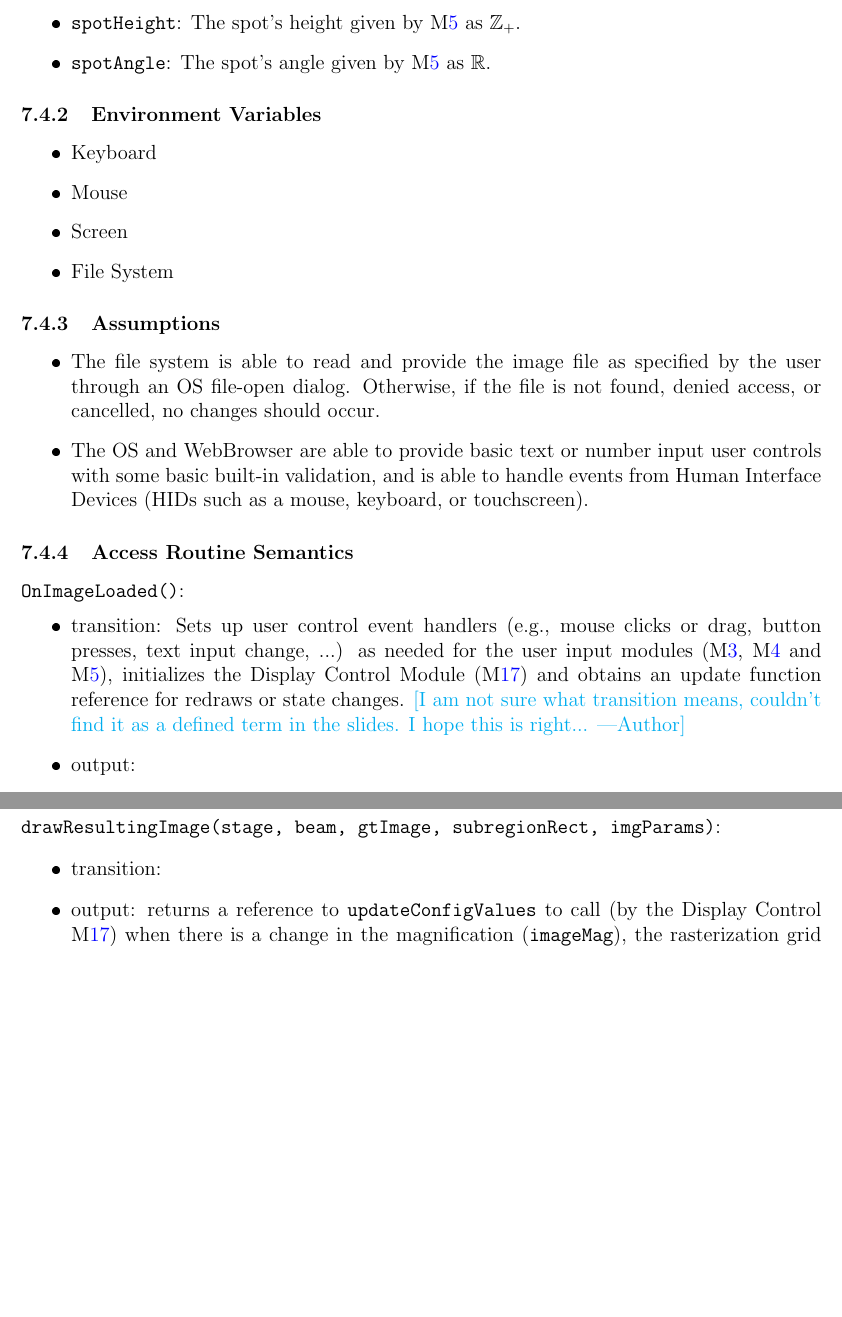
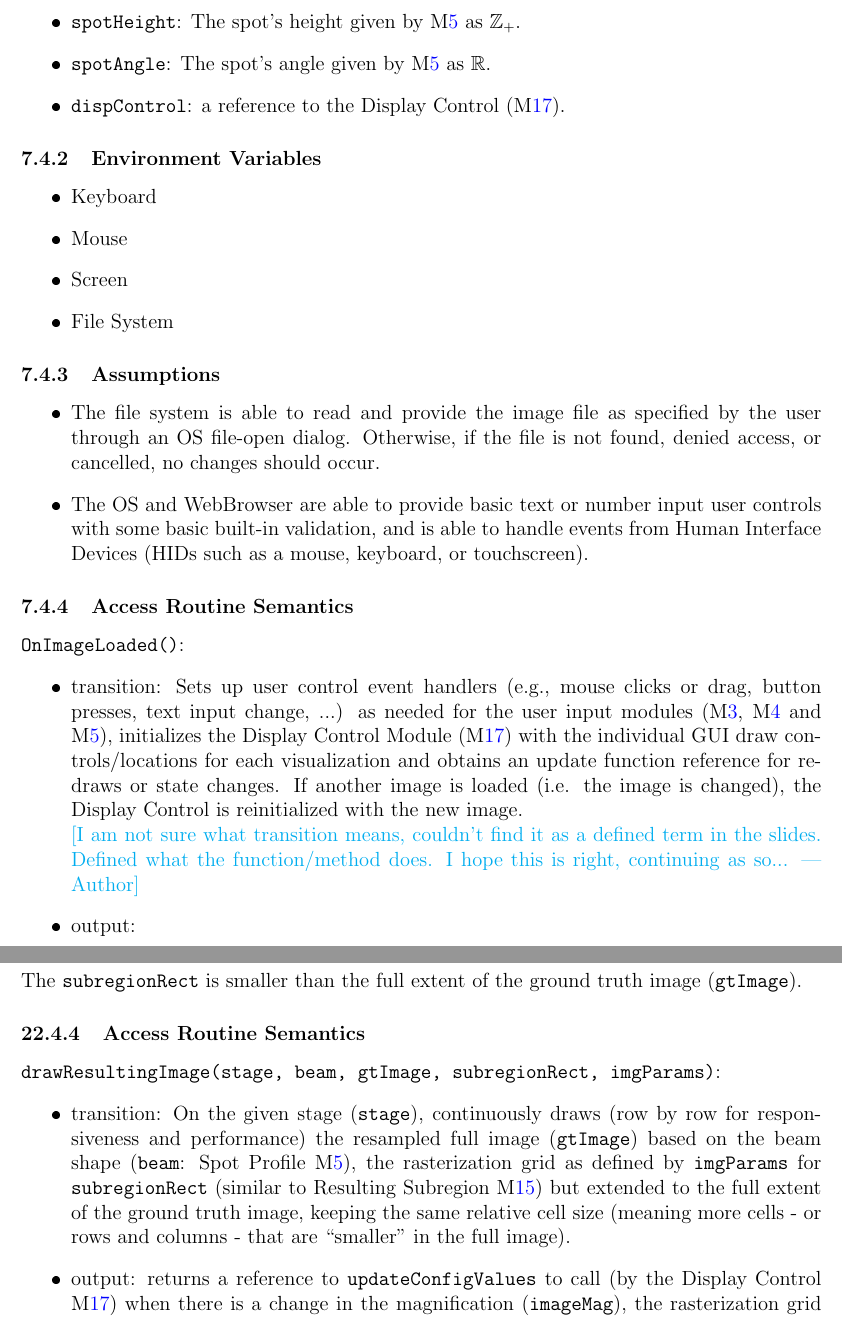
Before and after one commit to joedf/CAS741_w23, a LaTeX document (docs/Design/MIS/MIS.tex): two parts of pages 15 and 44 of 45, joined at a grey line, cut so that both start at the same text, the shorter picture padded with empty space. The pictures show the PDF file docs/Design/MIS/MIS.pdf that the author committed with the source.

Commit message:
finish MIS

```diff
--- a/docs/Design/MIS/MIS.tex
+++ b/docs/Design/MIS/MIS.tex
@@ -273,6 +273,7 @@ Maybe I can write this as a note here (instead of a comment)?}
   \item \code{spotWidth}: The spot's width given by \mref{M_inSpotProfile} as $\mathbb{Z}_+$.
   \item \code{spotHeight}: The spot's height given by \mref{M_inSpotProfile} as $\mathbb{Z}_+$.
   \item \code{spotAngle}: The spot's angle given by \mref{M_inSpotProfile} as $\mathbb{R}$.
+  \item \code{dispControl}: a reference to the Display Control \mrefp{M_dispControl}.
 \end{itemize}
 
 \subsubsection{Environment Variables}
@@ -297,8 +298,13 @@ Maybe I can write this as a note here (instead of a comment)?}
 \begin{itemize}
   \item transition: Sets up user control event handlers (e.g., mouse clicks or drag, button presses, text input change, ...)
     as needed for the user input modules (\mref{M_imgGTInput}, \mref{M_params} and \mref{M_inSpotProfile}),
-    initializes the Display Control \mreff{M_dispControl} and obtains an update function reference for redraws or state changes.
-    \an{I am not sure what transition means, couldn't find it as a defined term in the slides. I hope this is right...}
+    initializes the Display Control \mreff{M_dispControl}
+    with the individual GUI draw controls/locations for each visualization
+    and obtains an update function reference for redraws or state changes.
+    If another image is loaded (i.e. the image is changed),
+    the Display Control is reinitialized with the new image.
+    \newline\an{I am not sure what transition means, couldn't find it as a defined term in the slides.
+    Defined what the function/method does. I hope this is right, continuing as so...}
   \item output:
     \begin{itemize}
       \item \code{doUpdate()}: notifies the Display Control \mreff{M_dispControl} to update / redraw the visualization displays.
@@ -481,9 +488,10 @@ None
 
 \subsubsection{Access Routine Semantics}
 
-\noindent \code{Init()}:
+\noindent \code{Init(gtImage, drawControls...)}:
 \begin{itemize}
-\item transition: Initializes the drawing stages/canvases in each of the Display control (locations)
+\item transition: Initializes the drawing stages/canvases in each of the
+  draw-control locations (\code{drawControls})
   as provided by the GUI \mreff{M_GUI} and passes them to each corresponding visualization module.
 \item output: a \code{doUpdate} function reference for each of the visualization modules.
 \end{itemize}
@@ -1205,7 +1213,7 @@ None
 
 \noindent \code{drawResultingSubregion(stage, subregionRect, gtImage, imgParams, beam)}:
 \begin{itemize}
-\item transition: On the given stage, draws the resampled subregion
+\item transition: On the given stage (\code{stage}), draws the resampled subregion
   (using \code{gtImage} cropped to the bounds of \code{subregionRect})
   meaning each cell in the rasterization grid (as defined by \code(imgParams))
   is filled with the corresponding computed average pixel value using
@@ -1263,14 +1271,26 @@ These are kept for mutation, update calls, and performance reasons.
     through the Display Control \mref{M_dispControl}).
 \end{itemize}
 
-\subsubsection{Environment Variables and Assumptions}
+\subsubsection{Environment Variables}
 None
+
+\subsubsection{Assumptions}
+The \code{subregionRect} is smaller than the full extent of the ground truth image
+(\code{gtImage}).
 
 \subsubsection{Access Routine Semantics}
 
 \noindent \code{drawResultingImage(stage, beam, gtImage, subregionRect, imgParams)}:
 \begin{itemize}
-\item transition:
+\item transition: On the given stage (\code{stage}),
+  continuously draws (row by row for responsiveness and performance)
+  the resampled full image (\code{gtImage})
+  based on the beam shape (\code{beam}: Spot Profile \mref{M_inSpotProfile}),
+  the rasterization grid as defined by \code{imgParams} for \code{subregionRect}
+  (similar to Resulting Subregion \mref{M_vizResultSub})
+  but extended to the full extent of the ground truth image, keeping the same
+  relative cell size (meaning more cells - or rows and columns -
+  that are ``smaller'' in the full image).
 \item output: returns a reference to \code{updateConfigValues} to call
   (by the Display Control \mref{M_dispControl}) when there is a change
   in the magnification (\code{imageMag}), the rasterization grid
```
Also changed, not shown: docs/Design/MIS/MIS.pdf, docs/Design/MIS/MIS.tex (17 more changed lines).
